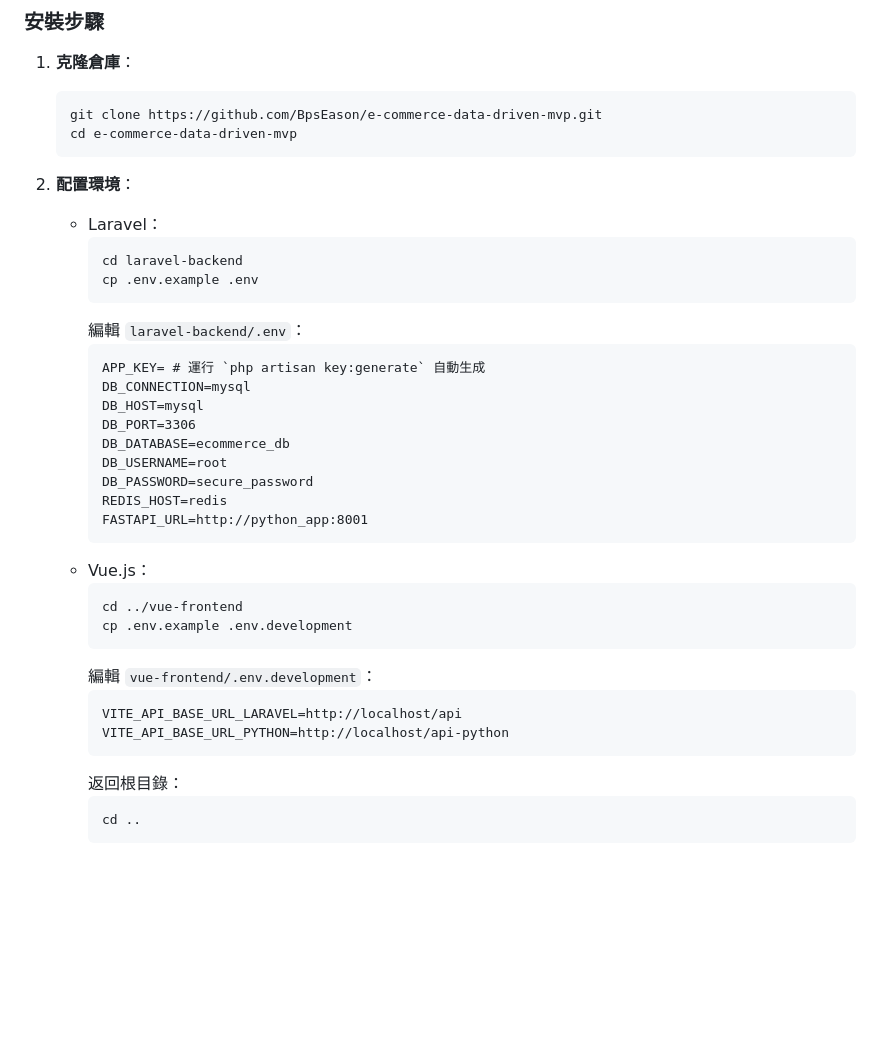
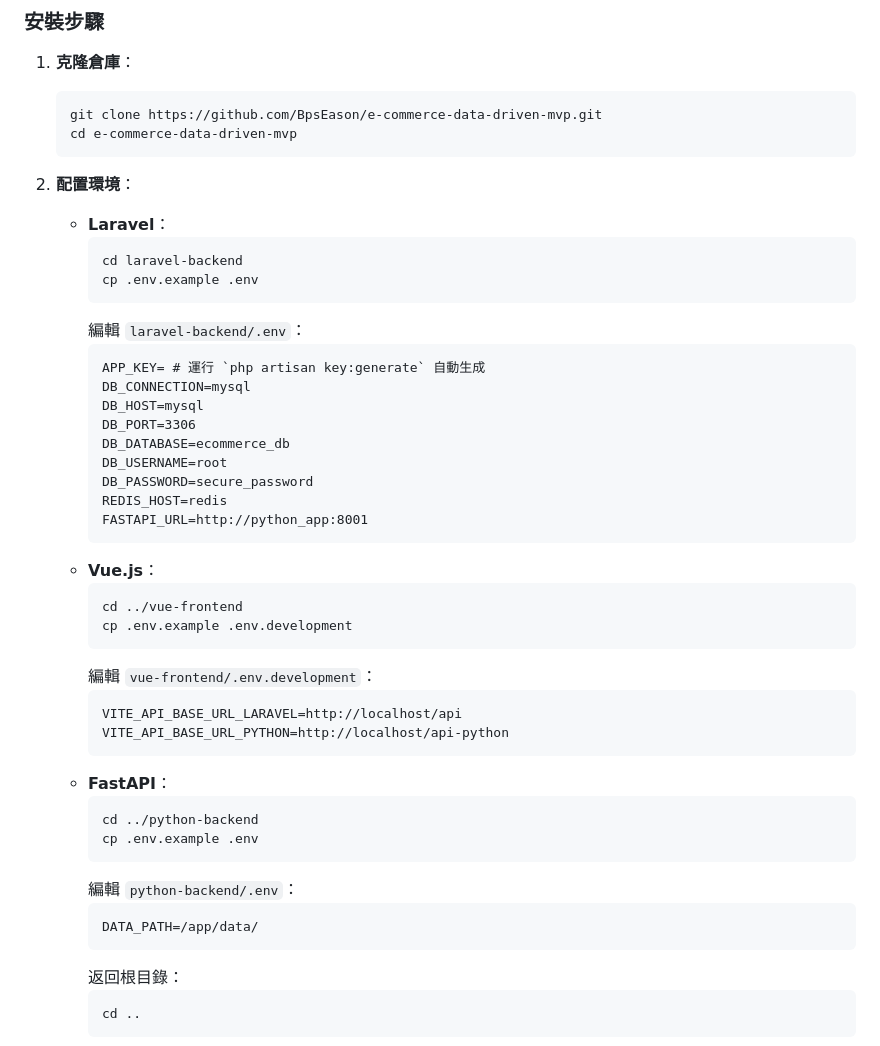
Before and after one commit to BpsEason/e-commerce-data-driven-mvp, a Markdown page: README.md, the part around the change printed below. Drawn GitHub-style; blank space fills up the shorter version.

````diff
--- a/README.md
+++ b/README.md
@@ -127,7 +131,7 @@ e-commerce-data-driven-mvp/
    ```
 
 2. **配置環境**：
-   - Laravel：
+   - **Laravel**：
      ```bash
      cd laravel-backend
      cp .env.example .env
@@ -144,7 +148,7 @@ e-commerce-data-driven-mvp/
      REDIS_HOST=redis
      FASTAPI_URL=http://python_app:8001
      ```
-   - Vue.js：
+   - **Vue.js**：
      ```bash
      cd ../vue-frontend
      cp .env.example .env.development
@@ -153,6 +157,15 @@ e-commerce-data-driven-mvp/
      ```dotenv
      VITE_API_BASE_URL_LARAVEL=http://localhost/api
      VITE_API_BASE_URL_PYTHON=http://localhost/api-python
+     ```
+   - **FastAPI**：
+     ```bash
+     cd ../python-backend
+     cp .env.example .env
+     ```
+     編輯 `python-backend/.env`：
+     ```dotenv
+     DATA_PATH=/app/data/
      ```
      返回根目錄：
      ```bash
````
Also changed, not shown: other parts of README.md (+63 -39 lines).
